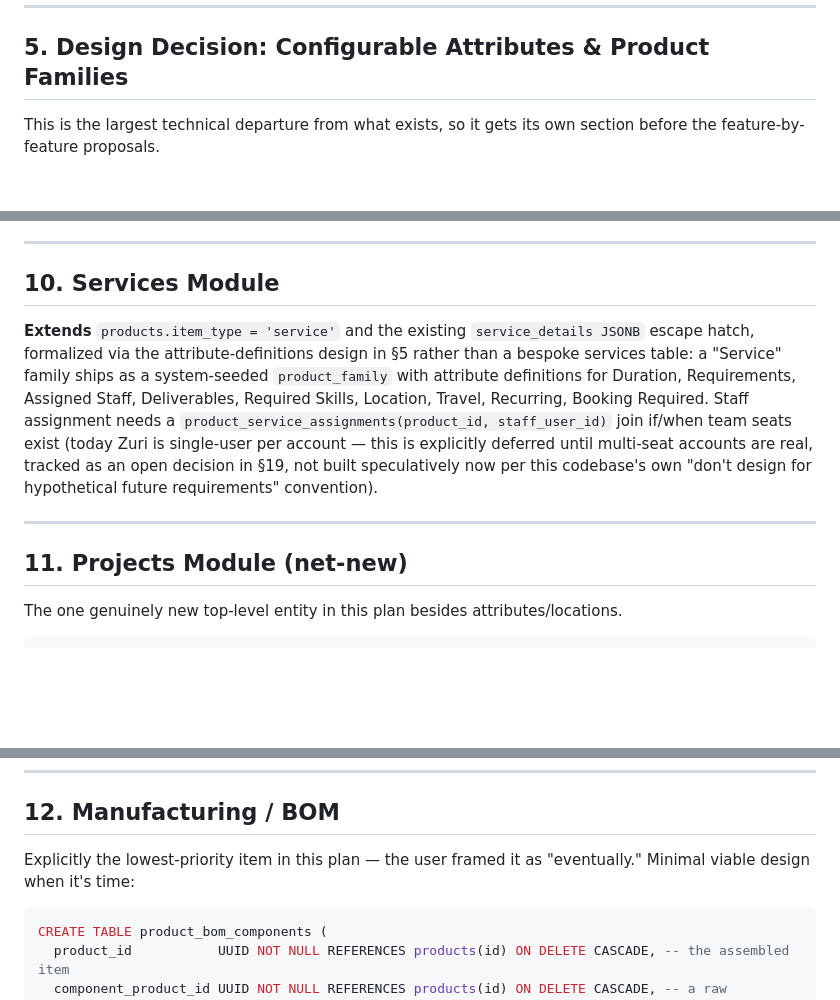
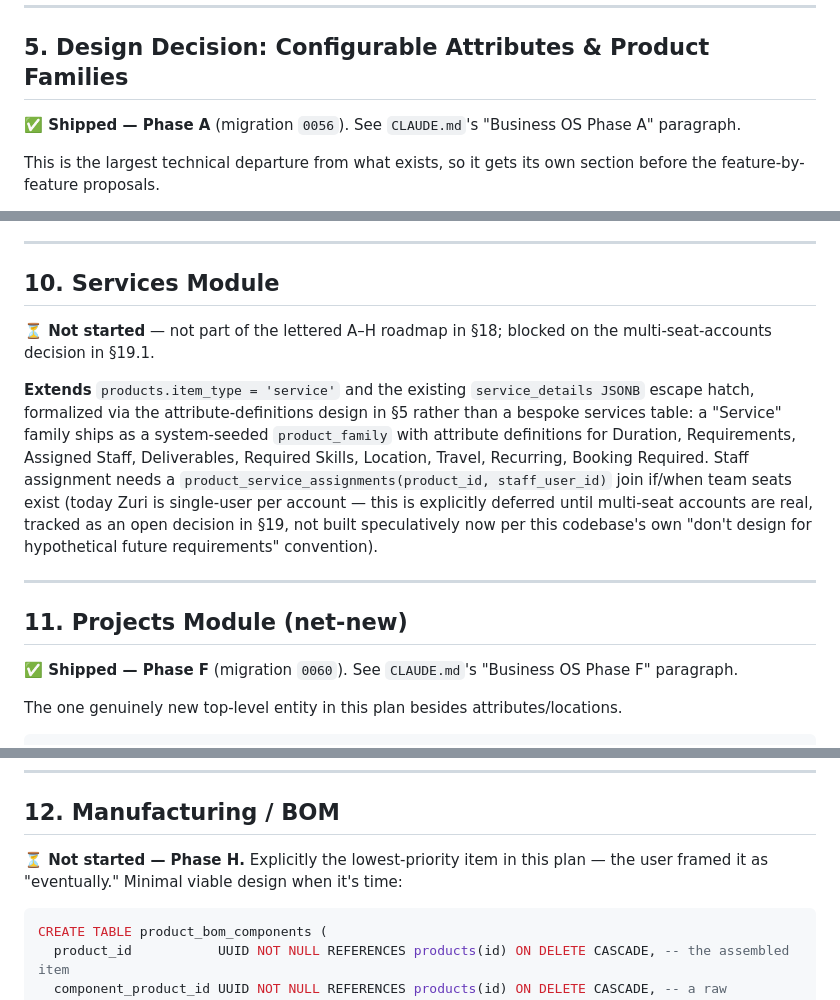
Before and after one commit to creativesites/Personal-Assistant, a Markdown page: docs/BUSINESS_OS_PLAN.md, 3 parts joined by grey strips. Drawn GitHub-style; blank space fills up the shorter version.

````diff
--- a/docs/BUSINESS_OS_PLAN.md
+++ b/docs/BUSINESS_OS_PLAN.md
@@ -146,6 +146,8 @@ No new top-level system is introduced. Projects, product attributes, and locatio
 
 ## 5. Design Decision: Configurable Attributes & Product Families
 
+**✅ Shipped — Phase A** (migration `0056`). See `CLAUDE.md`'s "Business OS Phase A" paragraph.
+
 This is the largest technical departure from what exists, so it gets its own section before the feature-by-feature proposals.
 
 **The problem:** a clothing boutique needs Size/Color/Material/Gender on a product; a spares dealer needs Vehicle/Model/Year/OEM Number; a restaurant needs Prep Time/Ingredients/Calories. None of these should be hardcoded columns, and the business owner (not a developer) needs to define them.
@@ -275,11 +285,15 @@ Needed because a product can have more than one supplier at different costs —
 
 ## 10. Services Module
 
+**⏳ Not started** — not part of the lettered A–H roadmap in §18; blocked on the multi-seat-accounts decision in §19.1.
+
 **Extends** `products.item_type = 'service'` and the existing `service_details JSONB` escape hatch, formalized via the attribute-definitions design in §5 rather than a bespoke services table: a "Service" family ships as a system-seeded `product_family` with attribute definitions for Duration, Requirements, Assigned Staff, Deliverables, Required Skills, Location, Travel, Recurring, Booking Required. Staff assignment needs a `product_service_assignments(product_id, staff_user_id)` join if/when team seats exist (today Zuri is single-user per account — this is explicitly deferred until multi-seat accounts are real, tracked as an open decision in §19, not built speculatively now per this codebase's own "don't design for hypothetical future requirements" convention).
 
 ---
 
 ## 11. Projects Module (net-new)
+
+**✅ Shipped — Phase F** (migration `0060`). See `CLAUDE.md`'s "Business OS Phase F" paragraph.
 
 The one genuinely new top-level entity in this plan besides attributes/locations.
 
@@ -314,7 +328,7 @@ CREATE TABLE project_tasks (
 
 ## 12. Manufacturing / BOM
 
-Explicitly the lowest-priority item in this plan — the user framed it as "eventually." Minimal viable design when it's time:
+**⏳ Not started — Phase H.** Explicitly the lowest-priority item in this plan — the user framed it as "eventually." Minimal viable design when it's time:
 
 ```sql
 CREATE TABLE product_bom_components (
````
Also changed, not shown: other parts of docs/BUSINESS_OS_PLAN.md (+29 -13 lines).
